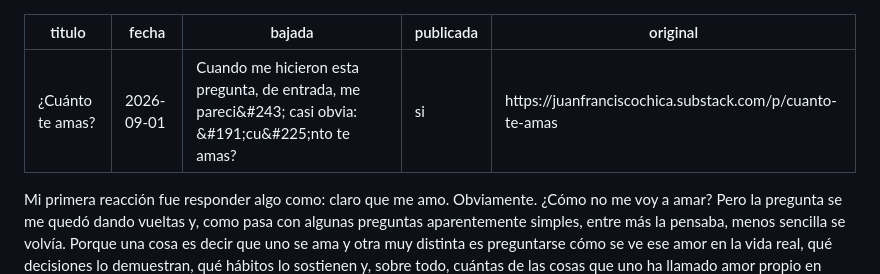
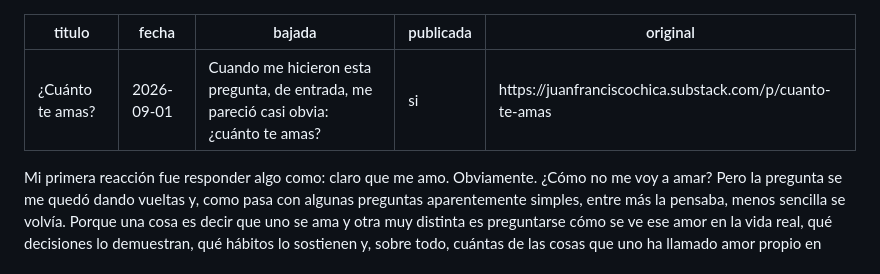
Before and after one commit to jfchica86/juanchica-web, a Markdown page: contenido/entradas/2026-09-01-cuanto-te-amas.md, the part around the change. Drawn GitHub-style.

Commit message:
Bajadas con tildes reales en vez de entidades HTML
Co-Authored-By: Claude Opus 5.5 <noreply@anthropic.com>

```diff
--- a/contenido/entradas/2026-09-01-cuanto-te-amas.md
+++ b/contenido/entradas/2026-09-01-cuanto-te-amas.md
@@ -1,7 +1,7 @@
 ---
 titulo: ¿Cuánto te amas?
 fecha: 2026-09-01
-bajada: Cuando me hicieron esta pregunta, de entrada, me pareci&#243; casi obvia: &#191;cu&#225;nto te amas?
+bajada: Cuando me hicieron esta pregunta, de entrada, me pareció casi obvia: ¿cuánto te amas?
 publicada: si
 original: https://juanfranciscochica.substack.com/p/cuanto-te-amas
 ---
```
Also changed, not shown: contenido/entradas/2026-08-03-aprender-a-enojarnos-sin-destruir.md (+1 -1 lines), contenido/entradas/2026-09-30-ser-justo-frente-a-lo-injusto.md (+1 -1 lines).
